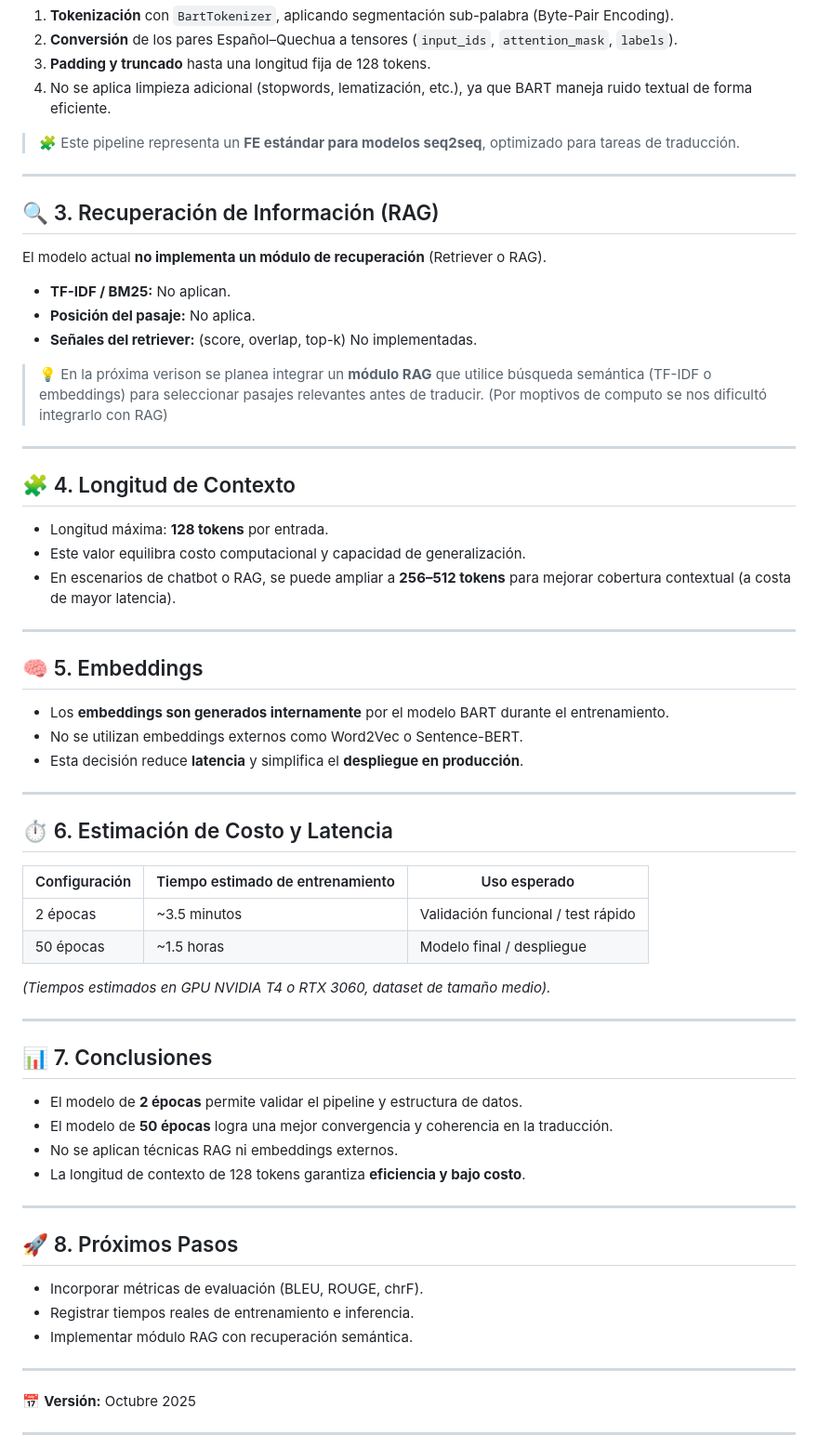
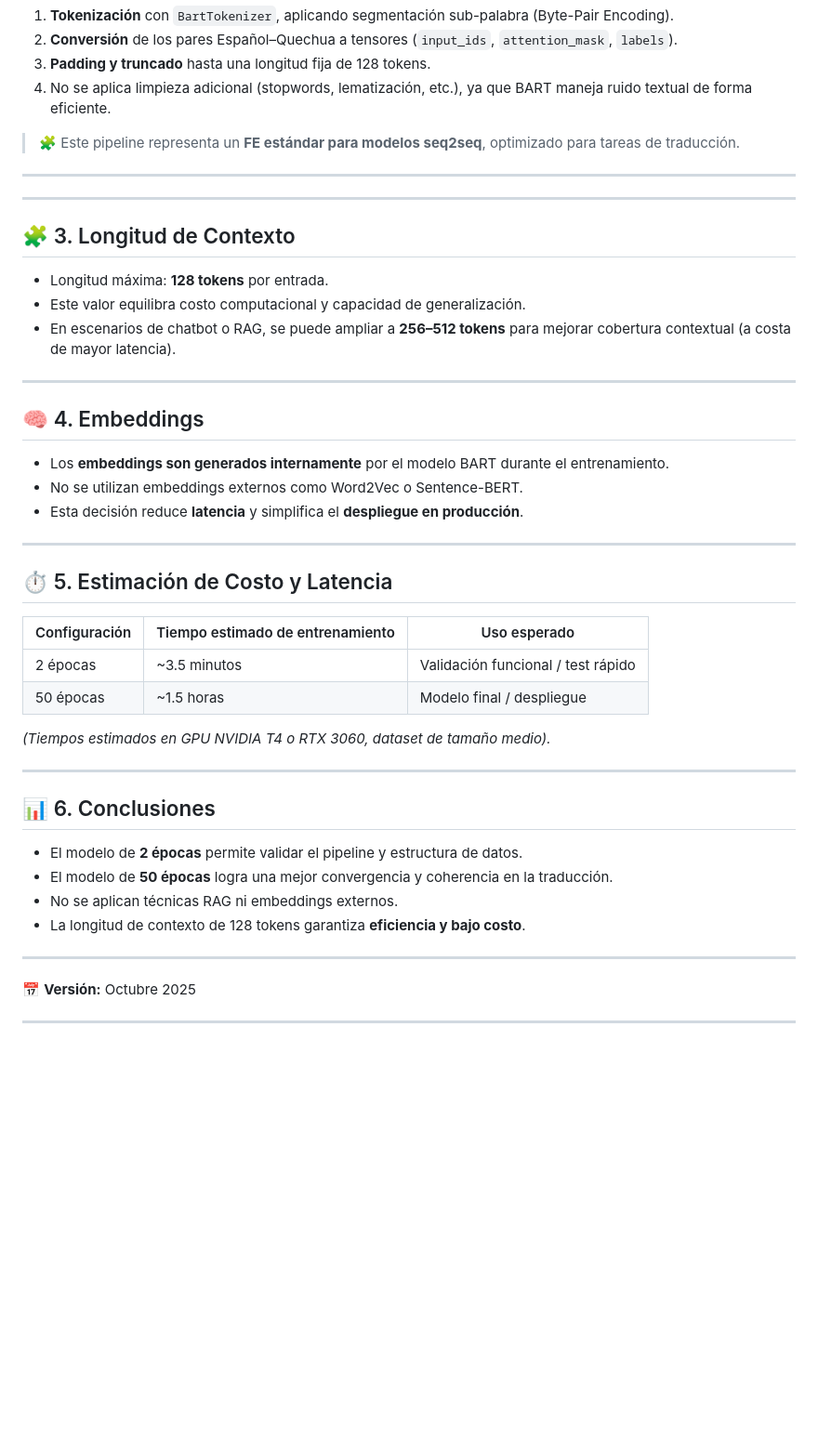
Before and after one commit to nandex2122/MIA403-TraductorEspaniolQuechua, a Markdown page: README.md, the part around the change. Shown at 93% size. GitHub-like rendering; blank space fills up the shorter version.

Commit message:
Update for files readme

```diff
--- a/README.md
+++ b/README.md
@@ -179,7 +179,7 @@ El **preprocesamiento textual** aplicado antes del entrenamiento incluye:
 > 🧩 Este pipeline representa un **FE estándar para modelos seq2seq**, optimizado para tareas de traducción.
 
 ---
-
+<!--
 ## 🔍 3. Recuperación de Información (RAG)
 
 El modelo actual **no implementa un módulo de recuperación** (Retriever o RAG).
@@ -189,10 +189,10 @@ El modelo actual **no implementa un módulo de recuperación** (Retriever o RAG)
 - **Señales del retriever:** (score, overlap, top-k) No implementadas.
 
 > 💡 En la próxima verison se planea integrar un **módulo RAG** que utilice búsqueda semántica (TF-IDF o embeddings) para seleccionar pasajes relevantes antes de traducir. (Por moptivos de computo se nos dificultó integrarlo con RAG)
-
+-->
 ---
 
-## 🧩 4. Longitud de Contexto
+## 🧩 3. Longitud de Contexto
 
 - Longitud máxima: **128 tokens** por entrada.
 - Este valor equilibra costo computacional y capacidad de generalización.
@@ -200,7 +200,7 @@ El modelo actual **no implementa un módulo de recuperación** (Retriever o RAG)
 
 ---
 
-## 🧠 5. Embeddings
+## 🧠 4. Embeddings
 
 - Los **embeddings son generados internamente** por el modelo BART durante el entrenamiento.
 - No se utilizan embeddings externos como Word2Vec o Sentence-BERT.
@@ -208,7 +208,7 @@ El modelo actual **no implementa un módulo de recuperación** (Retriever o RAG)
 
 ---
 
-## ⏱️ 6. Estimación de Costo y Latencia
+## ⏱️ 5. Estimación de Costo y Latencia
 
 | Configuración | Tiempo estimado de entrenamiento | Uso esperado |
 |----------------|----------------------------------|---------------|
@@ -219,21 +219,21 @@ El modelo actual **no implementa un módulo de recuperación** (Retriever o RAG)
 
 ---
 
-## 📊 7. Conclusiones
+## 📊 6. Conclusiones
 
 - El modelo de **2 épocas** permite validar el pipeline y estructura de datos.
 - El modelo de **50 épocas** logra una mejor convergencia y coherencia en la traducción.
 - No se aplican técnicas RAG ni embeddings externos.
 - La longitud de contexto de 128 tokens garantiza **eficiencia y bajo costo**.
-
+<!--
 ---
 
-## 🚀 8. Próximos Pasos
+## 🚀 7. Próximos Pasos
 
 - Incorporar métricas de evaluación (BLEU, ROUGE, chrF).
 - Registrar tiempos reales de entrenamiento e inferencia.
 - Implementar módulo RAG con recuperación semántica.
-
+-->
 ---
 
 📅 **Versión:** Octubre 2025
```
